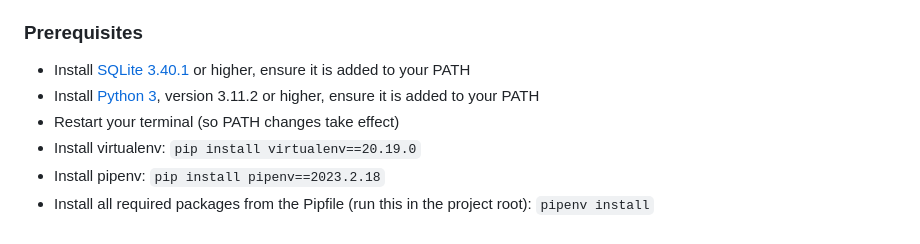
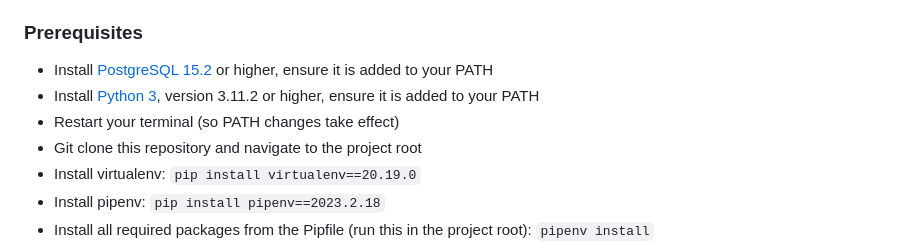
Before and after one commit to turbits/SSDCS-IDA, a Markdown page: README.md, the part around the change. Drawn GitHub-style.

Commit message:
change sqlite install step to postgresql

```diff
--- a/README.md
+++ b/README.md
@@ -22,9 +22,10 @@ For MacOS specifically, Python 2.7 is installed by default. Python 3 may take a
 
 ### Prerequisites
 
-- Install [SQLite 3.40.1](https://www.sqlite.org/download.html) or higher, ensure it is added to your PATH
+- Install [PostgreSQL 15.2](https://www.postgresql.org/download/) or higher, ensure it is added to your PATH
 - Install [Python 3](https://www.python.org/downloads/), version 3.11.2 or higher, ensure it is added to your PATH
 - Restart your terminal (so PATH changes take effect)
+- Git clone this repository and navigate to the project root
 - Install virtualenv: `pip install virtualenv==20.19.0`
 - Install pipenv: `pip install pipenv==2023.2.18`
 - Install all required packages from the Pipfile (run this in the project root): `pipenv install`
```
